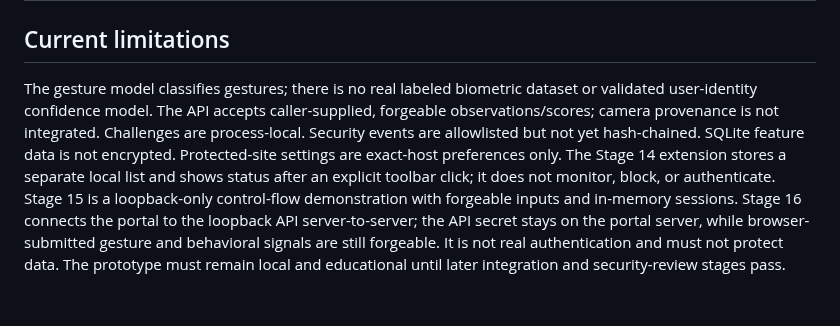
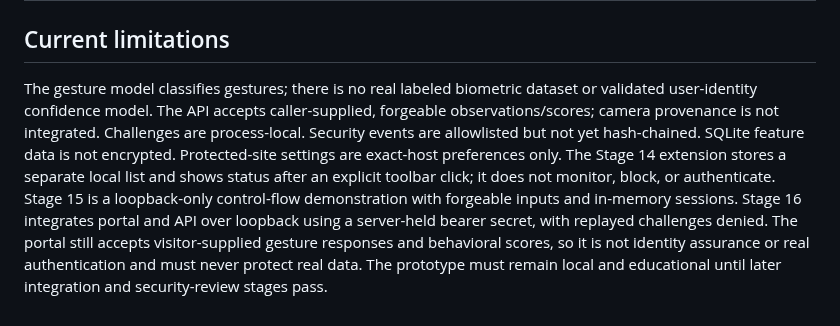
Before and after one commit to rejilprabhash004-hub/Air-canvas-Gesture-authentication, a Markdown page: SecureAir/docs/development-plan.md, the part around the change. Drawn GitHub-style.

Commit message:
docs(secureair): record Stage 16 integration gates

```diff
--- a/SecureAir/docs/development-plan.md
+++ b/SecureAir/docs/development-plan.md
@@ -32,4 +32,4 @@ SecureAir is developed separately from the legacy Flask application. Run automat
 
 ## Current limitations
 
-The gesture model classifies gestures; there is no real labeled biometric dataset or validated user-identity confidence model. The API accepts caller-supplied, forgeable observations/scores; camera provenance is not integrated. Challenges are process-local. Security events are allowlisted but not yet hash-chained. SQLite feature data is not encrypted. Protected-site settings are exact-host preferences only. The Stage 14 extension stores a separate local list and shows status after an explicit toolbar click; it does not monitor, block, or authenticate. Stage 15 is a loopback-only control-flow demonstration with forgeable inputs and in-memory sessions. Stage 16 connects the portal to the loopback API server-to-server; the API secret stays on the portal server, while browser-submitted gesture and behavioral signals are still forgeable. It is not real authentication and must not protect data. The prototype must remain local and educational until later integration and security-review stages pass.
+The gesture model classifies gestures; there is no real labeled biometric dataset or validated user-identity confidence model. The API accepts caller-supplied, forgeable observations/scores; camera provenance is not integrated. Challenges are process-local. Security events are allowlisted but not yet hash-chained. SQLite feature data is not encrypted. Protected-site settings are exact-host preferences only. The Stage 14 extension stores a separate local list and shows status after an explicit toolbar click; it does not monitor, block, or authenticate. Stage 15 is a loopback-only control-flow demonstration with forgeable inputs and in-memory sessions. Stage 16 integrates portal and API over loopback using a server-held bearer secret, with replayed challenges denied. The portal still accepts visitor-supplied gesture responses and behavioral scores, so it is not identity assurance or real authentication and must never protect real data. The prototype must remain local and educational until later integration and security-review stages pass.
```
